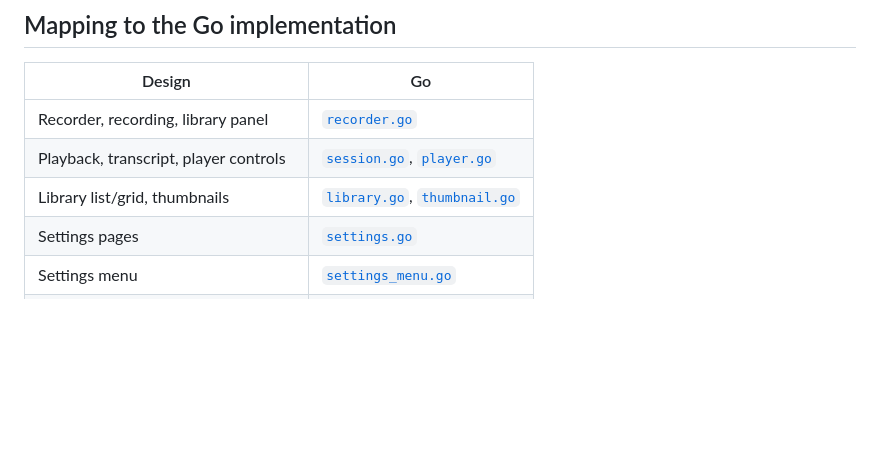
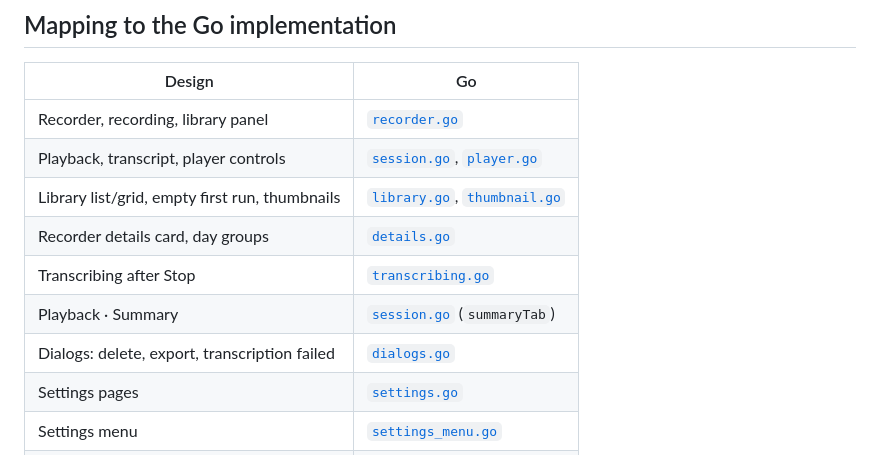
Before and after one commit to QinYangWang/ottr, a Markdown page: docs/design/README.md, the part around the change. Drawn GitHub-style; blank space fills up the shorter version.

```diff
--- a/docs/design/README.md
+++ b/docs/design/README.md
@@ -102,7 +102,11 @@ The three settings pages override the 660px shell height so the full page is cap
 | --- | --- |
 | Recorder, recording, library panel | [`recorder.go`](../../internal/native/recorder.go) |
 | Playback, transcript, player controls | [`session.go`](../../internal/native/session.go), [`player.go`](../../internal/native/player.go) |
-| Library list/grid, thumbnails | [`library.go`](../../internal/native/library.go), [`thumbnail.go`](../../internal/native/thumbnail.go) |
+| Library list/grid, empty first run, thumbnails | [`library.go`](../../internal/native/library.go), [`thumbnail.go`](../../internal/native/thumbnail.go) |
+| Recorder details card, day groups | [`details.go`](../../internal/native/details.go) |
+| Transcribing after Stop | [`transcribing.go`](../../internal/native/transcribing.go) |
+| Playback · Summary | [`session.go`](../../internal/native/session.go) (`summaryTab`) |
+| Dialogs: delete, export, transcription failed | [`dialogs.go`](../../internal/native/dialogs.go) |
 | Settings pages | [`settings.go`](../../internal/native/settings.go) |
 | Settings menu | [`settings_menu.go`](../../internal/native/settings_menu.go) |
 | Shared controls (select, switch, rows) | [`kit/kit.go`](../../internal/native/kit/kit.go) |
```
Also changed, not shown: docs/ROADMAP.md (+13 -0 lines), docs/transcription.md (+20 -5 lines).
